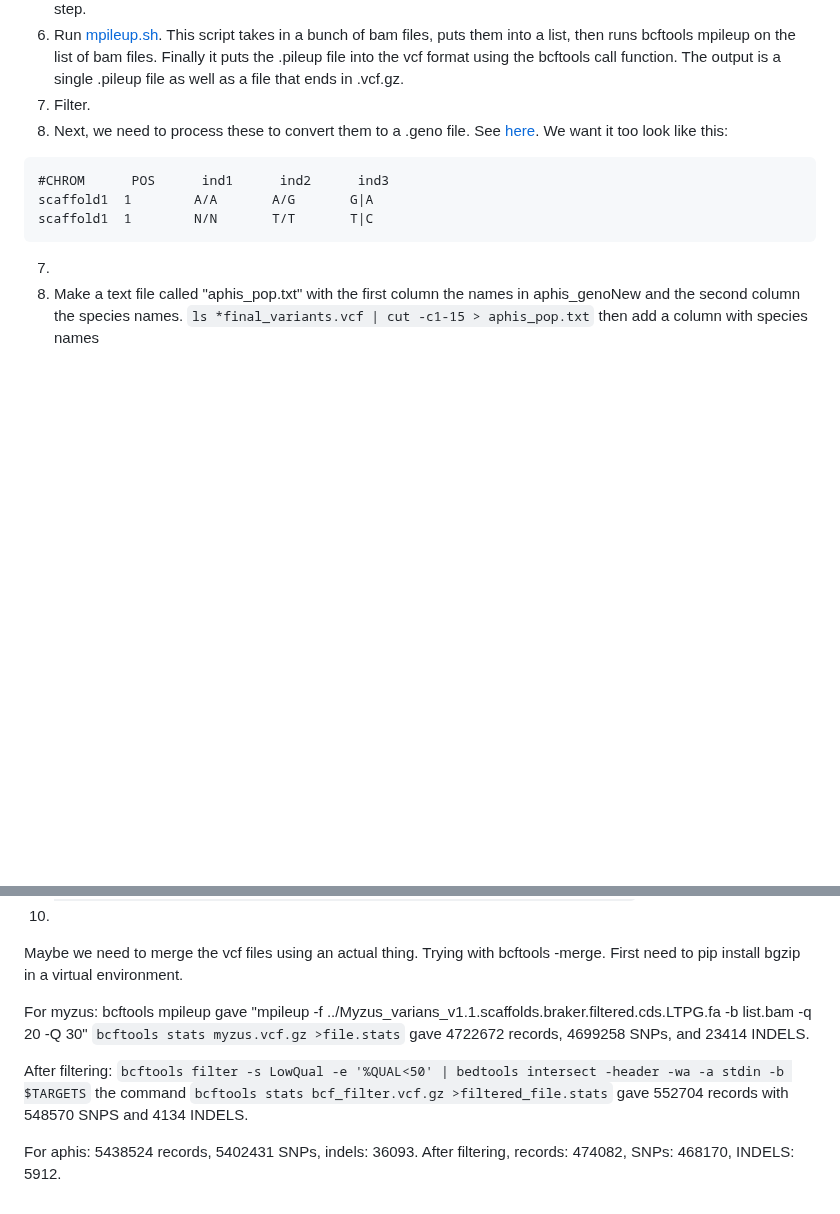
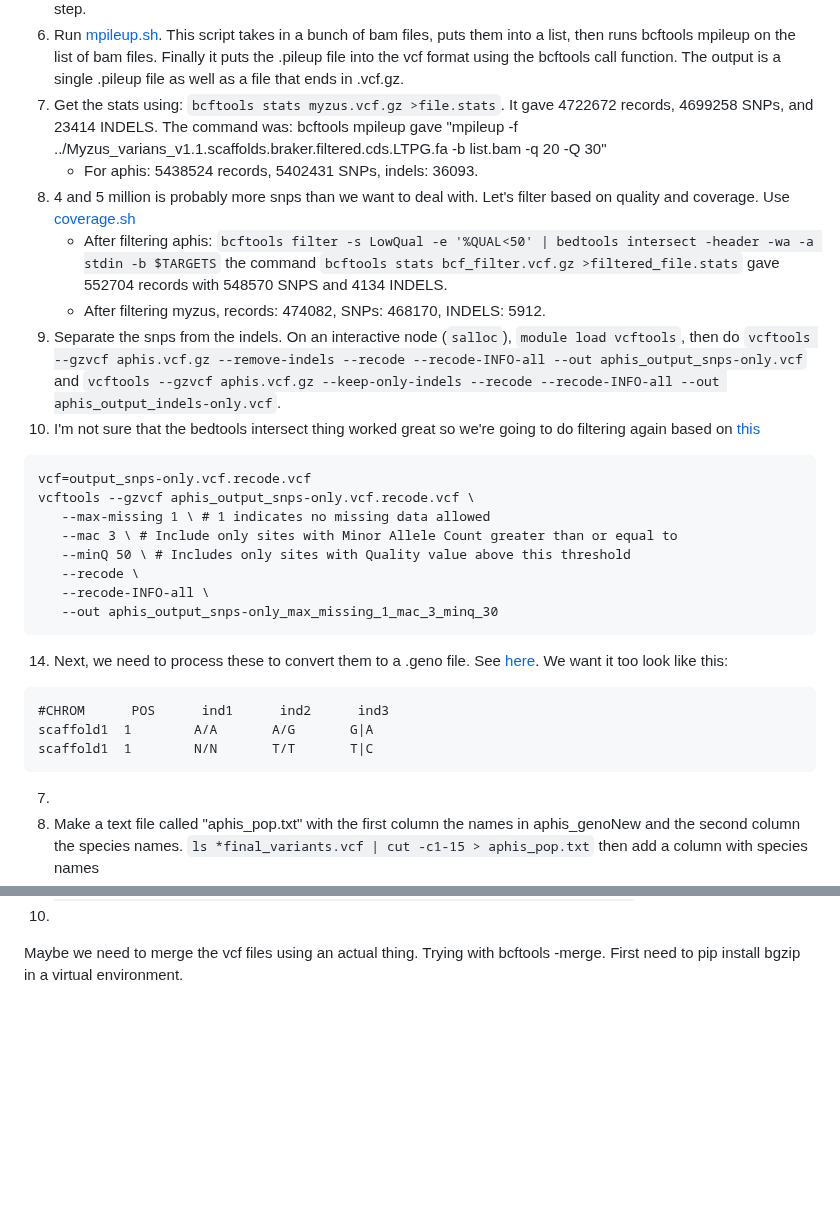
Before and after one commit to rebeclem/aphids, a Markdown page: haplotype.md, 2 parts joined by grey strips. Drawn GitHub-style; blank space fills up the shorter version.

Commit message:
added stuff for filtering

````diff
--- a/haplotype.md
+++ b/haplotype.md
@@ -17,8 +17,24 @@ The basic workflow is (referenceing [this](https://sateeshperi.github.io/nextflo
    * This will give you output files of a bunch of vcf files.
 6. However, Dsuite, asks for input of a single vcf file. To produce this, use the bam files generated by the previous step.
 7. Run [mpileup.sh](scripts/mpileup.sh). This script takes in a bunch of bam files, puts them into a list, then runs bcftools mpileup on the list of bam files. Finally it puts the .pileup file into the vcf format using the bcftools call function. The output is a single .pileup file as well as a file that ends in .vcf.gz.
-8. Filter.
-9. Next, we need to process these to convert them to a .geno file. See [here](https://github.com/gibert-Fab/ABBA-BABA). We want it too look like this:
+8. Get the stats using: `bcftools stats myzus.vcf.gz >file.stats`. It gave 4722672 records, 4699258 SNPs, and 23414 INDELS. The command was: bcftools mpileup gave "mpileup -f ../Myzus_varians_v1.1.scaffolds.braker.filtered.cds.LTPG.fa -b list.bam -q 20 -Q 30"
+   * For aphis: 5438524 records, 5402431 SNPs, indels: 36093.
+10. 4 and 5 million is probably more snps than we want to deal with. Let's filter based on quality and coverage. Use [coverage.sh](scripts/coverage.sh)
+    * After filtering aphis: `bcftools filter -s LowQual -e '%QUAL<50' | bedtools intersect -header -wa -a stdin -b $TARGETS` the command `bcftools stats bcf_filter.vcf.gz >filtered_file.stats` gave 552704 records with 548570 SNPS and 4134 INDELS.
+    * After filtering myzus, records: 474082, SNPs: 468170, INDELS: 5912.
+11. Separate the snps from the indels. On an interactive node (`salloc`), `module load vcftools`, then do `vcftools --gzvcf aphis.vcf.gz --remove-indels --recode --recode-INFO-all --out aphis_output_snps-only.vcf` and `vcftools --gzvcf aphis.vcf.gz --keep-only-indels --recode --recode-INFO-all --out aphis_output_indels-only.vcf`.
+12. I'm not sure that the bedtools intersect thing worked great so we're going to do filtering again based on [this](https://bioinformaticsworkbook.org/dataAnalysis/VariantCalling/freebayes-dnaseq-workflow.html#gsc.tab=0)
+```
+vcf=output_snps-only.vcf.recode.vcf
+vcftools --gzvcf aphis_output_snps-only.vcf.recode.vcf \
+   --max-missing 1 \ # 1 indicates no missing data allowed
+   --mac 3 \ # Include only sites with Minor Allele Count greater than or equal to
+   --minQ 50 \ # Includes only sites with Quality value above this threshold
+   --recode \
+   --recode-INFO-all \
+   --out aphis_output_snps-only_max_missing_1_mac_3_minq_30
+```
+14. Next, we need to process these to convert them to a .geno file. See [here](https://github.com/gibert-Fab/ABBA-BABA). We want it too look like this:
 ```
 #CHROM      POS      ind1      ind2      ind3
 scaffold1  1        A/A       A/G       G|A
@@ -30,9 +46,3 @@ scaffold1  1        N/N       T/T       T|C
 9. Using the python files from [here](https://github.com/simonhmartin/tutorials/tree/master/ABBA_BABA_whole_genome), run the following `python ../genomics_general-master/freq.py -g myzus_new.geno -p ornatus -p antirhinii -p varians -p fataunae -p cerasi -p persicae --popsFile  myzus_pop.txt --target derived -o myzus75.derFreq.tsv` and for myzus do `python ../genomics_general-master/freq.py -g aphis_new.geno -p spiraecola -p craccivora -p ASPnl -p aurantii -p ruborum -p ASPnl2 -p coreopsidis -p nasturtii -p fabae -p sedi -p ASPsv -p ASPva -p nerii -p Melanaphis -p viburniphila -p affinis -p cornifoliae -p ASPlk -p Hyalopterus -p glycines -p gossypii -p urticata --popsFile  aphis_pop.txt --target derived -o aphis75.derFreq.tsv`.
 10.
 Maybe we need to merge the vcf files using an actual thing. Trying with bcftools -merge. First need to pip install bgzip in a virtual environment.
-
-For myzus: bcftools mpileup gave "mpileup -f ../Myzus_varians_v1.1.scaffolds.braker.filtered.cds.LTPG.fa -b list.bam -q 20 -Q 30" `bcftools stats myzus.vcf.gz >file.stats` gave 4722672 records, 4699258 SNPs, and 23414 INDELS.
-
-After filtering: `bcftools filter -s LowQual -e '%QUAL<50' | bedtools intersect -header -wa -a stdin -b $TARGETS` the command `bcftools stats bcf_filter.vcf.gz >filtered_file.stats` gave 552704 records with 548570 SNPS and 4134 INDELS.
-
-For aphis: 5438524 records, 5402431 SNPs, indels: 36093. After filtering, records: 474082, SNPs: 468170, INDELS: 5912.
````
